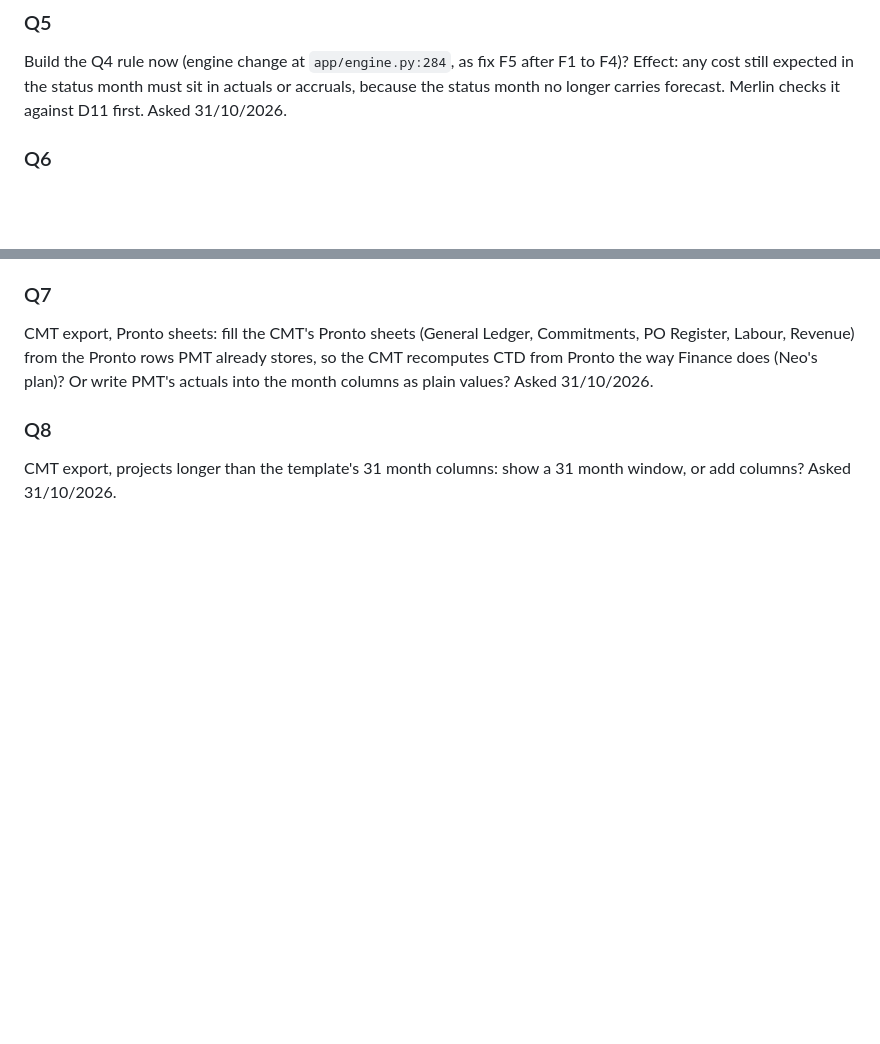
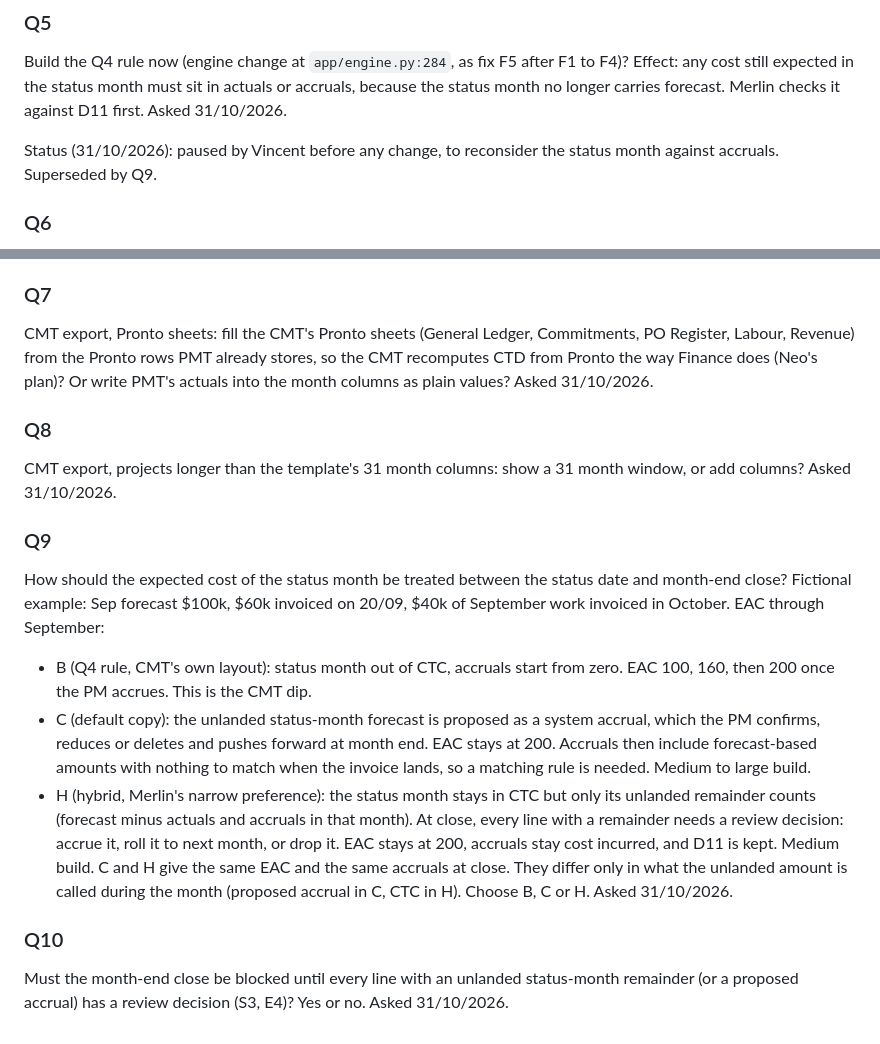
Before and after one commit to vdew1990/PMT, a Markdown page: docs/open-questions.md, 2 parts joined by grey strips. GitHub-like rendering; blank space fills up the shorter version.

Commit message:
Pause Q5; add Q9 (status month vs accruals) and Q10 (close gate)
Co-Authored-By: Claude Opus 5.5 <noreply@anthropic.com>
Claude-Session: https://claude.ai/code/session_013jLTaVL9jGCtsSw7gCtpoc

```diff
--- a/docs/open-questions.md
+++ b/docs/open-questions.md
@@ -55,6 +55,8 @@ Build the Q4 rule now (engine change at `app/engine.py:284`, as fix F5 after F1
 expected in the status month must sit in actuals or accruals, because the status month no longer carries forecast.
 Merlin checks it against D11 first. Asked 31/10/2026.
 
+Status (31/10/2026): paused by Vincent before any change, to reconsider the status month against accruals. Superseded by Q9.
+
 ### Q6
 
 CMT export template storage. Option A (Neo recommends): commit a values-stripped copy of Finance's CMT as the export
@@ -72,3 +74,23 @@ write PMT's actuals into the month columns as plain values? Asked 31/10/2026.
 
 CMT export, projects longer than the template's 31 month columns: show a 31 month window, or add columns?
 Asked 31/10/2026.
+
+### Q9
+
+How should the expected cost of the status month be treated between the status date and month-end close? Fictional
+example: Sep forecast $100k, $60k invoiced on 20/09, $40k of September work invoiced in October. EAC through September:
+- B (Q4 rule, CMT's own layout): status month out of CTC, accruals start from zero. EAC 100, 160, then 200 once the PM
+  accrues. This is the CMT dip.
+- C (default copy): the unlanded status-month forecast is proposed as a system accrual, which the PM confirms, reduces or
+  deletes and pushes forward at month end. EAC stays at 200. Accruals then include forecast-based amounts with nothing
+  to match when the invoice lands, so a matching rule is needed. Medium to large build.
+- H (hybrid, Merlin's narrow preference): the status month stays in CTC but only its unlanded remainder counts
+  (forecast minus actuals and accruals in that month). At close, every line with a remainder needs a review decision:
+  accrue it, roll it to next month, or drop it. EAC stays at 200, accruals stay cost incurred, and D11 is kept. Medium build.
+C and H give the same EAC and the same accruals at close. They differ only in what the unlanded amount is called during
+the month (proposed accrual in C, CTC in H). Choose B, C or H. Asked 31/10/2026.
+
+### Q10
+
+Must the month-end close be blocked until every line with an unlanded status-month remainder (or a proposed accrual)
+has a review decision (S3, E4)? Yes or no. Asked 31/10/2026.
```
